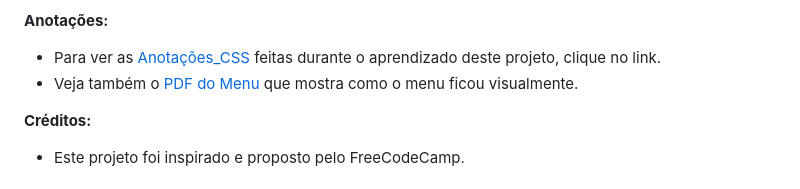
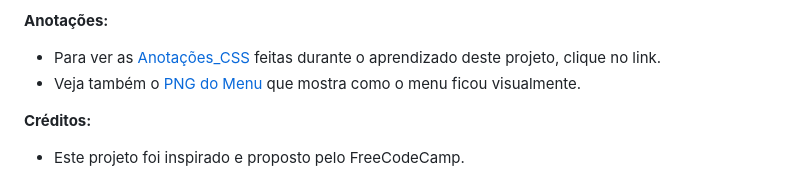
Before and after one commit to GHERARDI-JOAO/ProjectsHTMLCSS, a Markdown page: README.md, the part around the change. Rendered like a GitHub page.

```diff
--- a/README.md
+++ b/README.md
@@ -50,7 +50,7 @@ Este projeto é um menu de café, também criado como parte de um desafio do Fre
 
 **Anotações:**
 - Para ver as [Anotações_CSS](https://github.com/GHERARDI-JOAO/ProjectsHTMLCSS/blob/main/MenuCoffeeHTML_CSS/Anota%C3%A7%C3%B5es_CSS.md) feitas durante o aprendizado deste projeto, clique no link.
-- Veja também o [PDF do Menu](https://github.com/GHERARDI-JOAO/ProjectsHTMLCSS/blob/main/MenuCoffeeHTML_CSS/Cafe%20Menu.pdf) que mostra como o menu ficou visualmente.
+- Veja também o [PNG do Menu](https://github.com/GHERARDI-JOAO/ProjectsHTMLCSS/blob/main/MenuCoffeeHTML_CSS/Cafe%20Menu.png) que mostra como o menu ficou visualmente.
 
 **Créditos:**
 - Este projeto foi inspirado e proposto pelo FreeCodeCamp.
```
